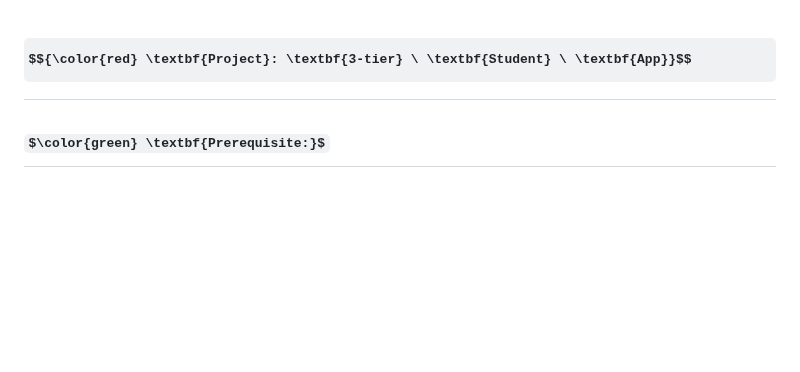
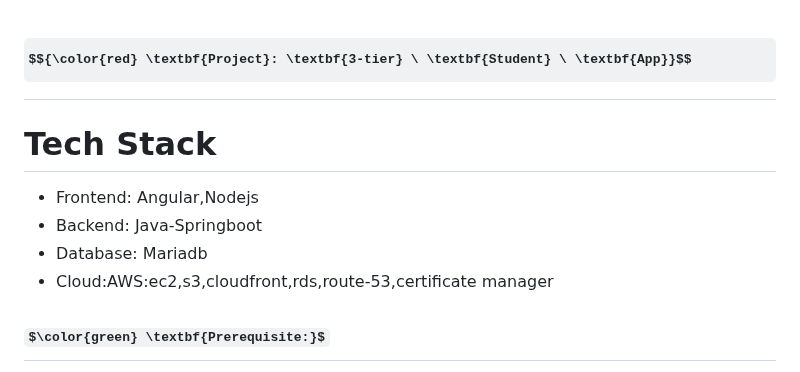
Before and after one commit to ashok7507/Project-Student-App-3-tier-AWS, a Markdown page: README.md, the part around the change. Drawn GitHub-style; some formulas as TeX source; blank space fills up the shorter version.

```diff
--- a/README.md
+++ b/README.md
@@ -1,6 +1,11 @@
 
 # $${\color{red} \textbf{Project}: \textbf{3-tier} \ \textbf{Student} \ \textbf{App}}$$
 
+# Tech Stack
+- Frontend: Angular,Nodejs
+- Backend: Java-Springboot
+- Database: Mariadb
+- Cloud:AWS:ec2,s3,cloudfront,rds,route-53,certificate manager
 
 ## $\color{green} \textbf{Prerequisite:}$
 - VPC
```
